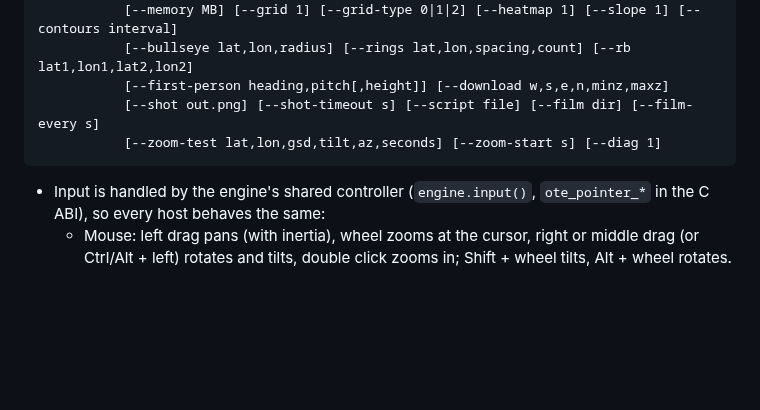
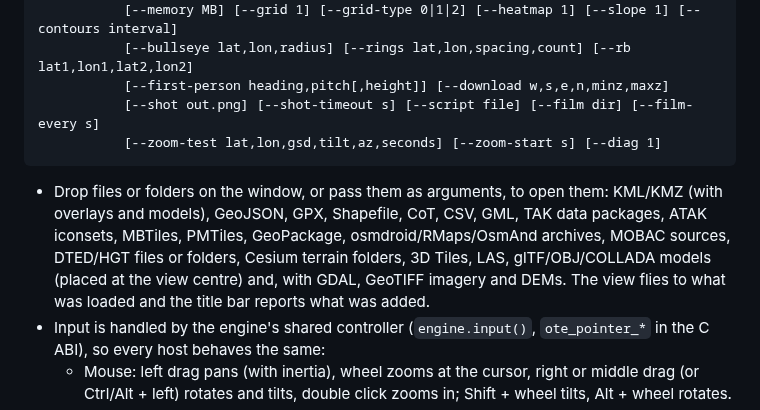
Before and after one commit to COASsoft/OTKGlobeEngine, a Markdown page: README.md, the part around the change. Rendered like a GitHub page; blank space fills up the shorter version.

````diff
--- a/README.md
+++ b/README.md
@@ -128,6 +128,7 @@ ote_viewer [file or folder ...] [--view lat,lon,gsd,tilt,azimuth] [--preset 0..3
            [--zoom-test lat,lon,gsd,tilt,az,seconds] [--zoom-start s] [--diag 1]
 ```
 
+- Drop files or folders on the window, or pass them as arguments, to open them: KML/KMZ (with overlays and models), GeoJSON, GPX, Shapefile, CoT, CSV, GML, TAK data packages, ATAK iconsets, MBTiles, PMTiles, GeoPackage, osmdroid/RMaps/OsmAnd archives, MOBAC sources, DTED/HGT files or folders, Cesium terrain folders, 3D Tiles, LAS, glTF/OBJ/COLLADA models (placed at the view centre) and, with GDAL, GeoTIFF imagery and DEMs. The view flies to what was loaded and the title bar reports what was added.
 - Input is handled by the engine's shared controller (`engine.input()`, `ote_pointer_*` in the C ABI), so every host behaves the same:
   - Mouse: left drag pans (with inertia), wheel zooms at the cursor, right or middle drag (or Ctrl/Alt + left) rotates and tilts, double click zooms in; Shift + wheel tilts, Alt + wheel rotates.
   - Touch and pen: one finger pans with fling, pinch zooms about the fingers, twist rotates past a 10° threshold, two-finger vertical drag (or three fingers) tilts, double tap zooms in, double-tap-and-drag zooms continuously, two-finger tap zooms out, long press reports a callback. Windows touchscreens and pens use `WM_POINTER`.
````
